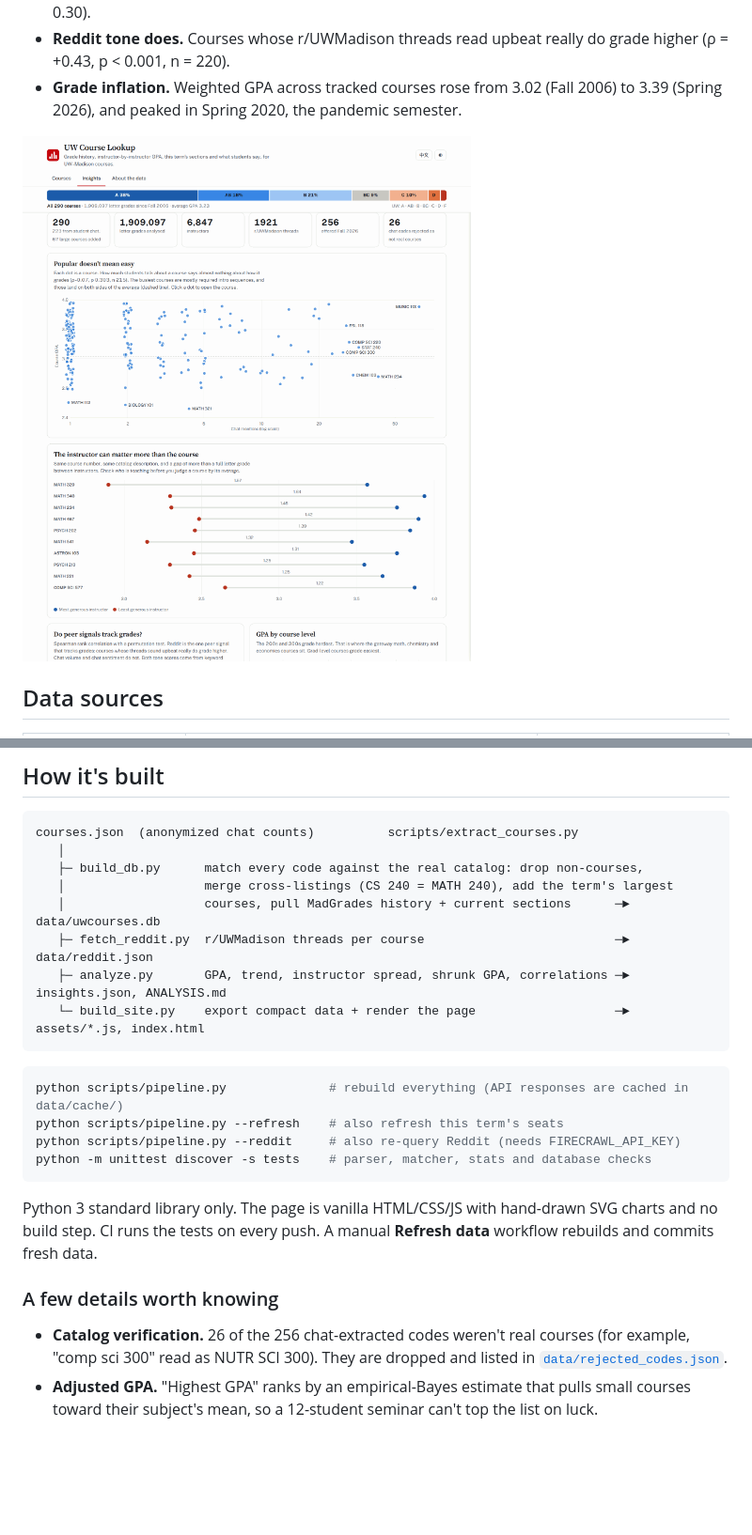
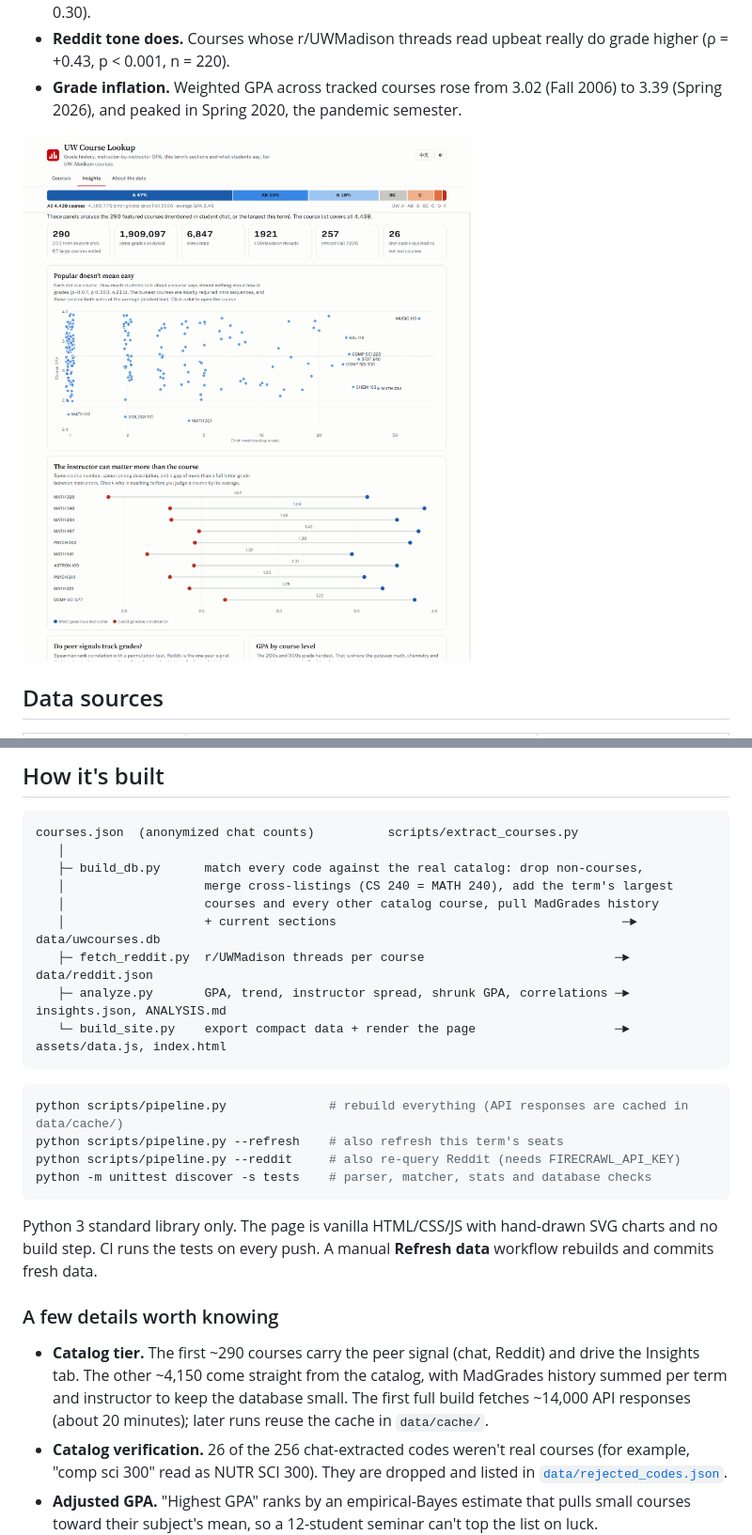
Before and after one commit to WEBGRS/uw-course-lookup, a Markdown page: README.md, 2 parts joined by grey strips. Shown at 94% size. Rendered like a GitHub page; pictures changed too: docs/insights.png; blank space fills up the shorter version.

````diff
--- a/README.md
+++ b/README.md
@@ -77,10 +79,11 @@ courses.json  (anonymized chat counts)          scripts/extract_courses.py
    │
    ├─ build_db.py      match every code against the real catalog: drop non-courses,
    │                   merge cross-listings (CS 240 = MATH 240), add the term's largest
-   │                   courses, pull MadGrades history + current sections      ─► data/uwcourses.db
+   │                   courses and every other catalog course, pull MadGrades history
+   │                   + current sections                                       ─► data/uwcourses.db
    ├─ fetch_reddit.py  r/UWMadison threads per course                          ─► data/reddit.json
    ├─ analyze.py       GPA, trend, instructor spread, shrunk GPA, correlations ─► insights.json, ANALYSIS.md
-   └─ build_site.py    export compact data + render the page                   ─► assets/*.js, index.html
+   └─ build_site.py    export compact data + render the page                   ─► assets/data.js, index.html
 ```
 
 ```bash
@@ -95,6 +98,9 @@ CI runs the tests on every push. A manual **Refresh data** workflow rebuilds and
 
 ### A few details worth knowing
 
+- **Catalog tier.** The first ~290 courses carry the peer signal (chat, Reddit) and drive the Insights tab. The other
+  ~4,150 come straight from the catalog, with MadGrades history summed per term and instructor to keep the database small.
+  The first full build fetches ~14,000 API responses (about 20 minutes); later runs reuse the cache in `data/cache/`.
 - **Catalog verification.** 26 of the 256 chat-extracted codes weren't real courses (for example,
   "comp sci 300" read as NUTR SCI 300). They are dropped and listed in
   [`data/rejected_codes.json`](data/rejected_codes.json).
````
Also changed, not shown: other parts of README.md (+7 -5 lines), docs/dark.png, docs/light.png, 10 other files.
